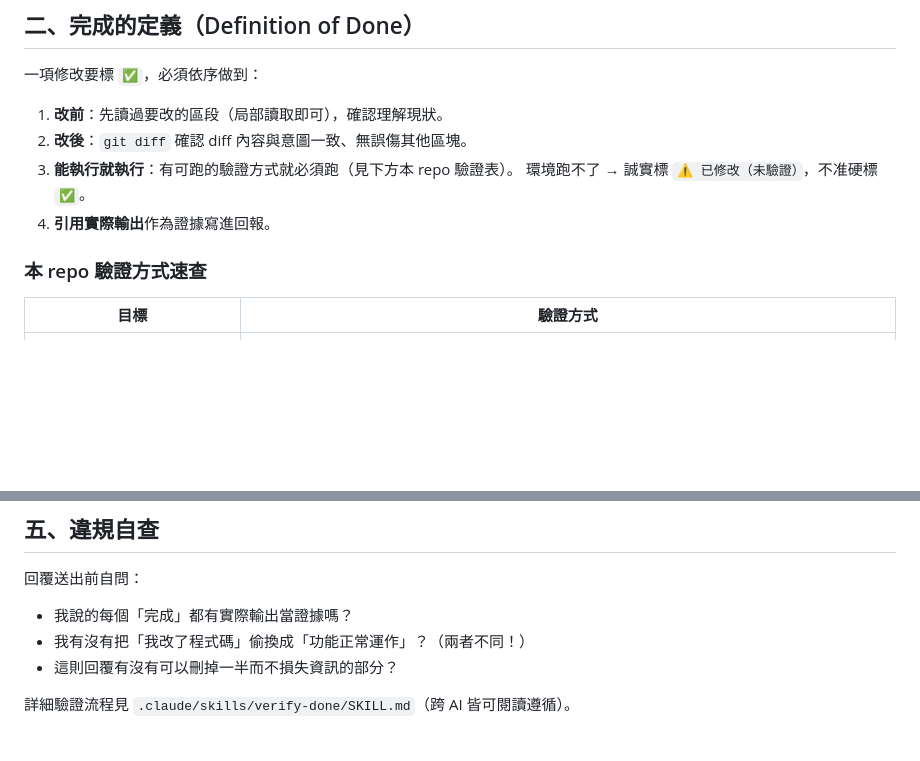
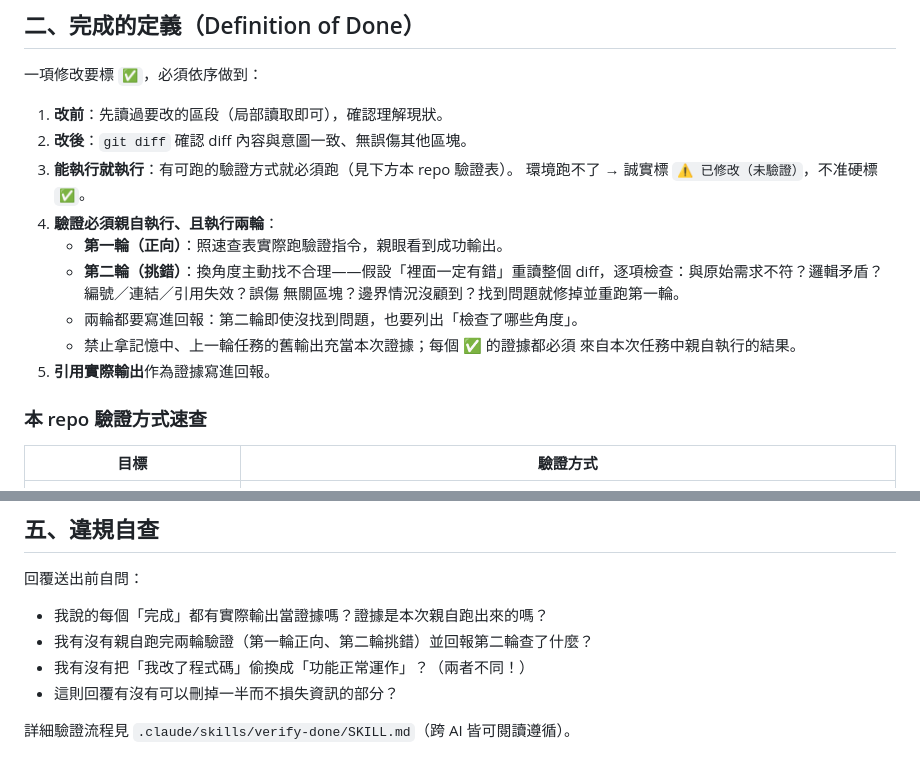
Before and after one commit to kai1978intwtei/tei-news, a Markdown page: AGENTS.md, 2 parts joined by grey strips. Rendered like a GitHub page; blank space fills up the shorter version.

Commit message:
完成定義新增雙輪驗證規則：親自執行、第一輪正向驗證、第二輪主動挑錯
- AGENTS.md 二-4：驗證須本次親自跑兩輪，第二輪假設有錯逐項找不合理，禁止沿用舊輸出當證據
- verify-done skill 新增第 4 步（第二輪挑錯清單），原回報步驟改為第 5 步
- 違規自查清單同步加入雙輪驗證自問

Co-Authored-By: Claude Fable 5 <noreply@anthropic.com>
Claude-Session: https://claude.ai/code/session_01TsboNidx45ceJBxcTu8XAy

```diff
--- a/AGENTS.md
+++ b/AGENTS.md
@@ -34,7 +34,15 @@
 2. **改後**：`git diff` 確認 diff 內容與意圖一致、無誤傷其他區塊。
 3. **能執行就執行**：有可跑的驗證方式就必須跑（見下方本 repo 驗證表）。
    環境跑不了 → 誠實標 `⚠️ 已修改（未驗證）`，不准硬標 `✅`。
-4. **引用實際輸出**作為證據寫進回報。
+4. **驗證必須親自執行、且執行兩輪**：
+   - **第一輪（正向）**：照速查表實際跑驗證指令，親眼看到成功輸出。
+   - **第二輪（挑錯）**：換角度主動找不合理——假設「裡面一定有錯」重讀整個
+     diff，逐項檢查：與原始需求不符？邏輯矛盾？編號／連結／引用失效？誤傷
+     無關區塊？邊界情況沒顧到？找到問題就修掉並重跑第一輪。
+   - 兩輪都要寫進回報：第二輪即使沒找到問題，也要列出「檢查了哪些角度」。
+   - 禁止拿記憶中、上一輪任務的舊輸出充當本次證據；每個 ✅ 的證據都必須
+     來自本次任務中親自執行的結果。
+5. **引用實際輸出**作為證據寫進回報。
 
 ### 本 repo 驗證方式速查
 
@@ -79,7 +87,8 @@
 ## 五、違規自查
 
 回覆送出前自問：
-- 我說的每個「完成」都有實際輸出當證據嗎？
+- 我說的每個「完成」都有實際輸出當證據嗎？證據是本次親自跑出來的嗎？
+- 我有沒有親自跑完兩輪驗證（第一輪正向、第二輪挑錯）並回報第二輪查了什麼？
 - 我有沒有把「我改了程式碼」偷換成「功能正常運作」？（兩者不同！）
 - 這則回覆有沒有可以刪掉一半而不損失資訊的部分？
 
```
Also changed, not shown: 1 other file.
